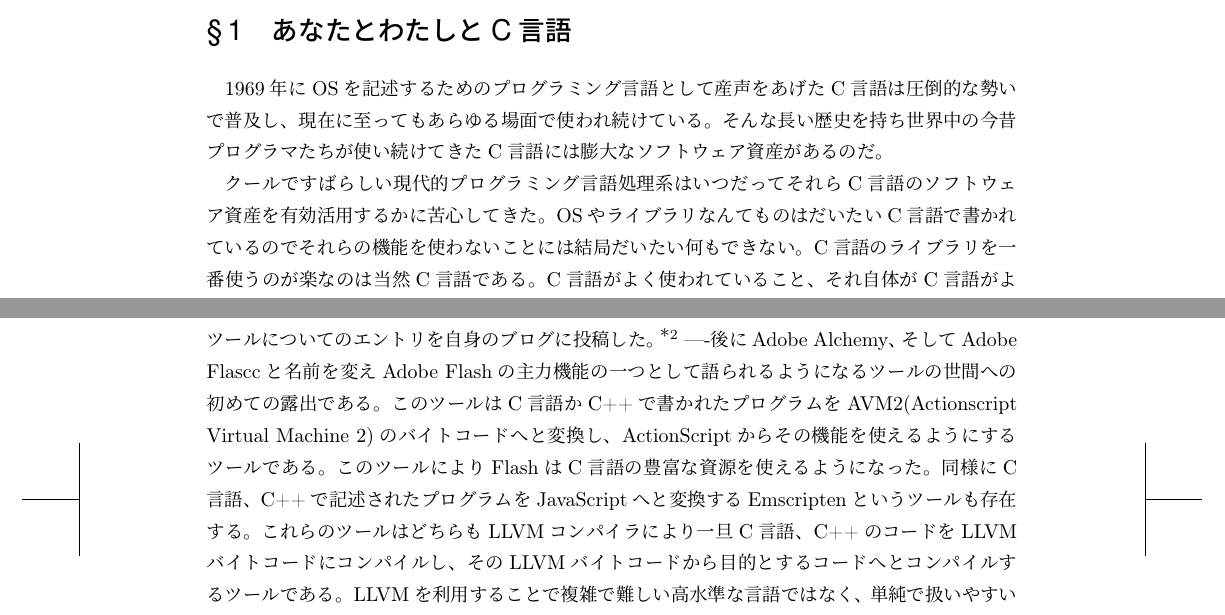
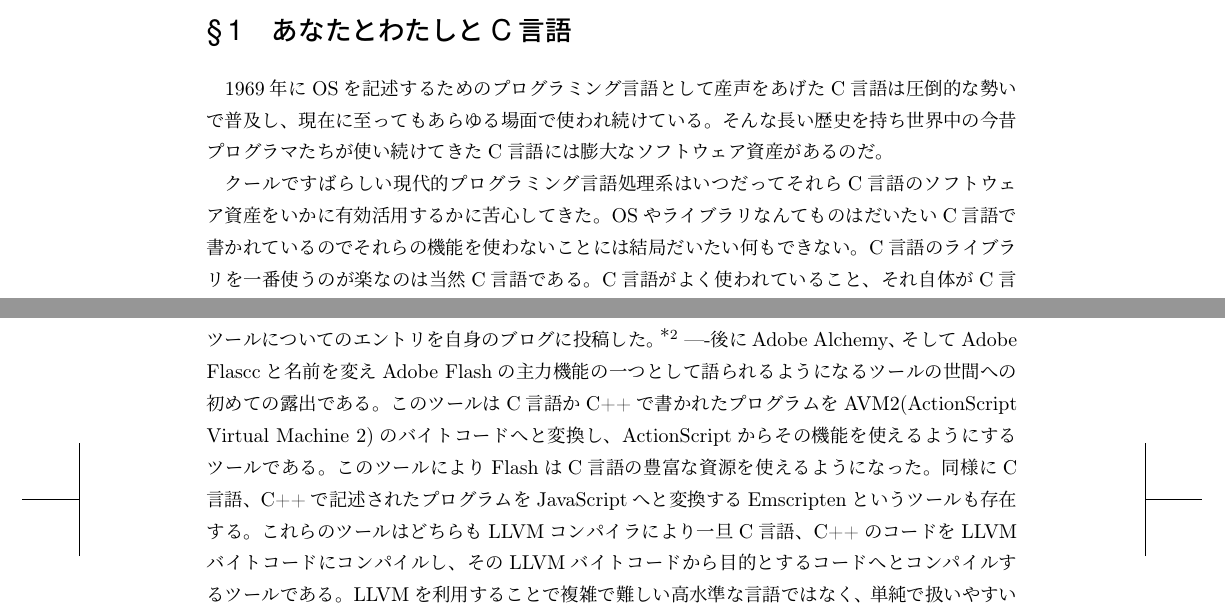
Before and after one commit to hayamiz/dbtimes-vol02, a LaTeX book (book.tex, which reads hogelog-01.tex): two parts of pages 57 and 58 of 60, joined at a grey line, cut so that both start at the same text. Compiled offline with pLaTeX and dvipdfmx.

Commit message:
fix typo: hogelog

```diff
--- a/hogelog-01.tex
+++ b/hogelog-01.tex
@@ -16,7 +16,7 @@
 C言語には膨大なソフトウェア資産があるのだ。
 
 クールですばらしい現代的プログラミング言語処理系は
-いつだってそれらC言語のソフトウェア資産を有効活用するかに苦心してきた。
+いつだってそれらC言語のソフトウェア資産をいかに有効活用するかに苦心してきた。
 OSやライブラリなんてものはだいたいC言語で書かれているので
 それらの機能を使わないことには結局だいたい何もできない。
 C言語のライブラリを一番使うのが楽なのは当然C言語である。
@@ -94,7 +94,7 @@ AdobeのScott Petersenが作ったツール
 ----後にAdobe Alchemy、そしてAdobe Flasccと名前を変え
 Adobe Flashの主力機能の一つとして語られるようになるツールの世間への初めての露出である。
 このツールはC言語かC++で書かれたプログラムを
-AVM2(Actionscript Virtual Machine 2)のバイトコードへと変換し、
+AVM2(ActionScript Virtual Machine 2)のバイトコードへと変換し、
 ActionScriptからその機能を使えるようにするツールである。
 このツールによりFlashはC言語の豊富な資源を使えるようになった。
 同様にC言語、C++で記述されたプログラムをJavaScriptへと変換する
```
